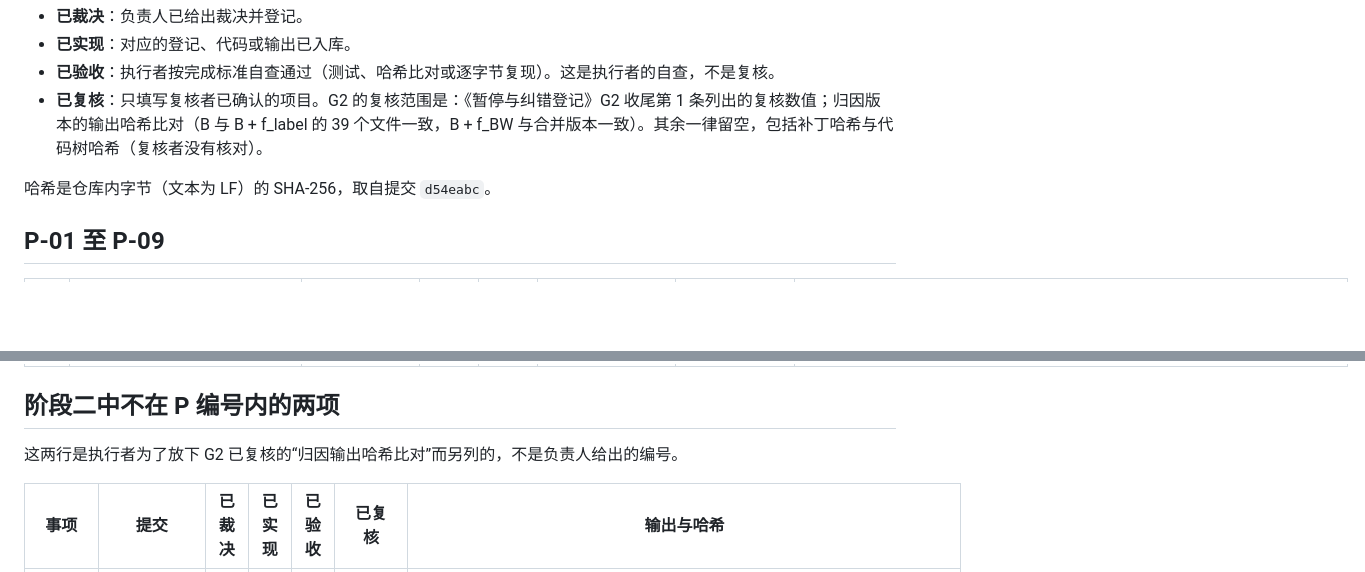
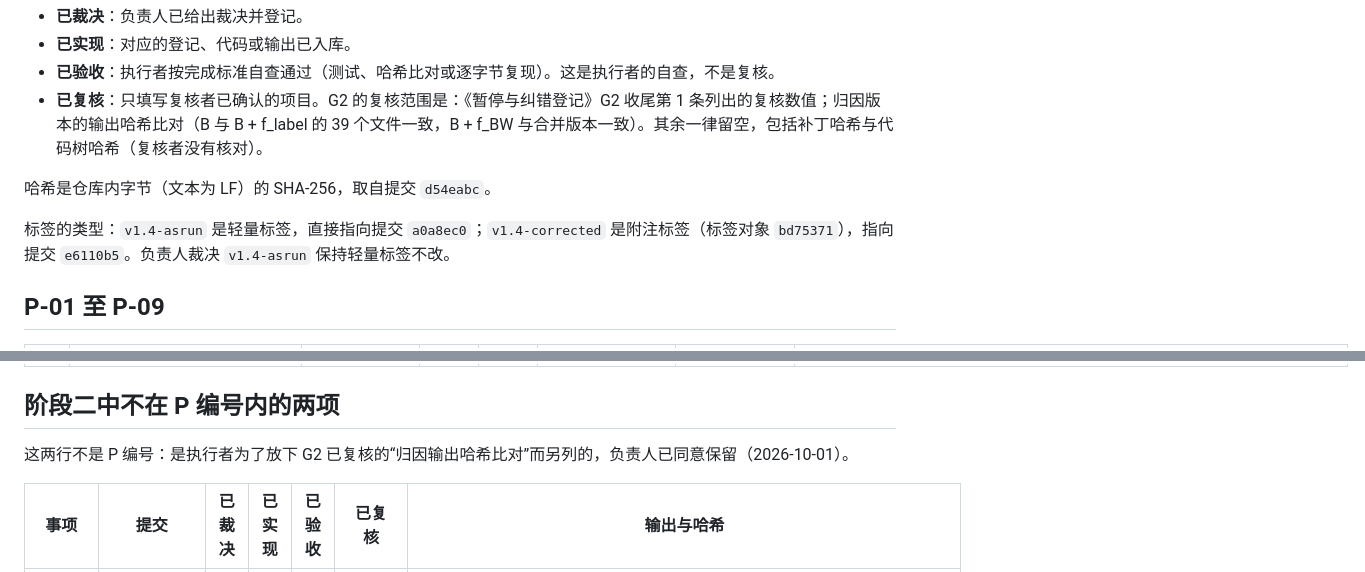
Before and after one commit to stonebridgelin/market-risk, a Markdown page: docs/research/问题与裁决状态表.md, 2 parts joined by grey strips. Rendered like a GitHub page; blank space fills up the shorter version.

Commit message:
G2 收尾（三）：NDTW 由原始导出重新生成的补充验证；状态表注明标签类型
- 在仓库之外的临时目录用现有处理流程由已入库的原始导出重新生成 NDTW，SHA-256 与恢复清单一致；仓库文件未改。
- 状态表：v1.4-asrun 为轻量标签、v1.4-corrected 为附注标签；另列的两行注明不是 P 编号。

```diff
--- a/docs/research/问题与裁决状态表.md
+++ b/docs/research/问题与裁决状态表.md
@@ -8,6 +8,8 @@
 - **已复核**：只填写复核者已确认的项目。G2 的复核范围是：《暂停与纠错登记》G2 收尾第 1 条列出的复核数值；归因版本的输出哈希比对（B 与 B + f_label 的 39 个文件一致，B + f_BW 与合并版本一致）。其余一律留空，包括补丁哈希与代码树哈希（复核者没有核对）。
 
 哈希是仓库内字节（文本为 LF）的 SHA-256，取自提交 `d54eabc`。
+
+标签的类型：`v1.4-asrun` 是轻量标签，直接指向提交 `a0a8ec0`；`v1.4-corrected` 是附注标签（标签对象 `bd75371`），指向提交 `e6110b5`。负责人裁决 `v1.4-asrun` 保持轻量标签不改。
 
 ## P-01 至 P-09
 
@@ -25,7 +27,7 @@
 
 ## 阶段二中不在 P 编号内的两项
 
-这两行是执行者为了放下 G2 已复核的“归因输出哈希比对”而另列的，不是负责人给出的编号。
+这两行不是 P 编号：是执行者为了放下 G2 已复核的“归因输出哈希比对”而另列的，负责人已同意保留（2026-10-01）。
 
 | 事项 | 提交 | 已裁决 | 已实现 | 已验收 | 已复核 | 输出与哈希 |
 | --- | --- | --- | --- | --- | --- | --- |
```
Also changed, not shown: 1 other file.
